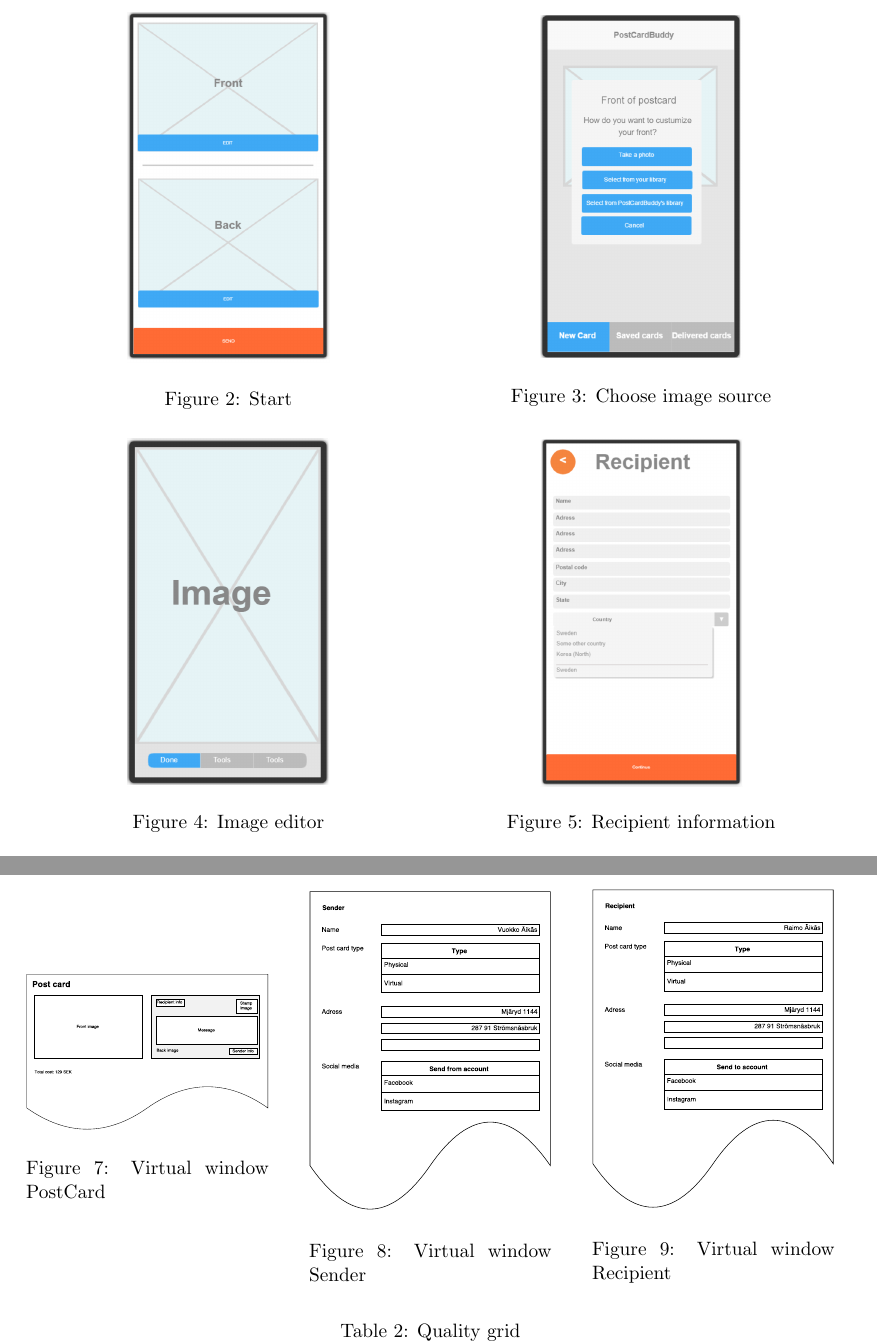
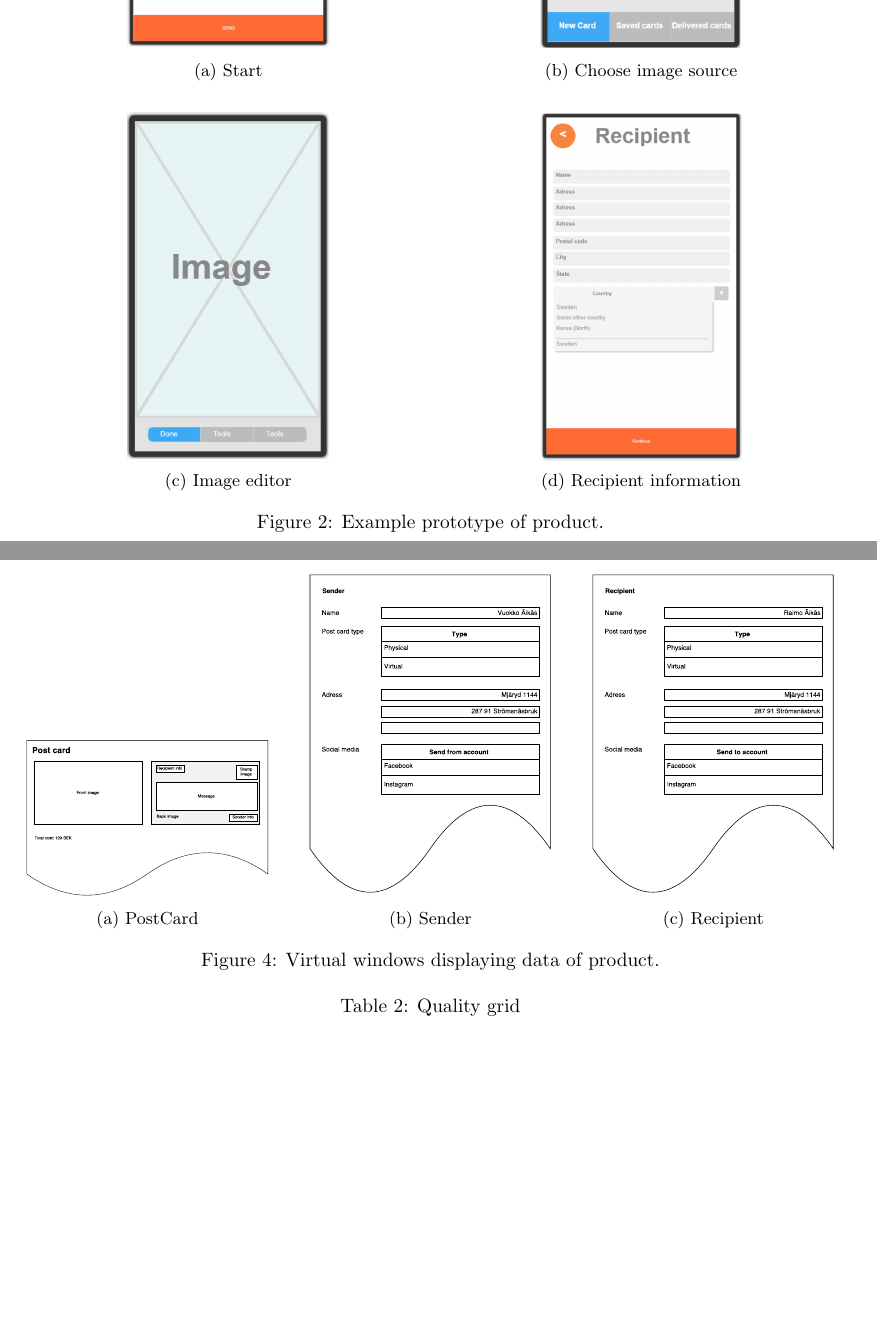
Before and after one commit to Mejvik/ETS170, a LaTeX document (System Requirements/sr.tex): two parts of pages 10 and 15 of 17, joined at a grey line, cut so that both start at the same text, the shorter picture padded with empty space. Compiled offline with pdfLaTeX.

Commit message:
SR v2.03 Layout of figures changed

```diff
--- a/System Requirements/sr.tex
+++ b/System Requirements/sr.tex
@@ -15,6 +15,7 @@
 \usepackage{enumitem}
 \usepackage{titlesec}
 \usepackage{placeins}
+\usepackage{subcaption}
 \newcommand{\tsss}{\thesubsubsection}
 
 \title{PostCardBuddy}
@@ -411,34 +414,36 @@ This section describes the design and layout of the application and postcards se
 	\item [Req \thesubsubsection {.\thedesign} Recipient address] The application shall have an address input screen with an address-book/contacts (not in image), see figure \ref{fig:p4}.
 \end{description}
 
+
+
 \begin{figure}[p]
 	\centering
-	\begin{minipage}{0.5\textwidth}
+	\begin{subfigure}{0.5\textwidth}
 		\centering
 		\includegraphics[width=0.5\textwidth]{Prototype_img/p1.png}
 		\caption{Start}
 		\label{fig:p1}
-	\end{minipage}~
-	\begin{minipage}{0.5\textwidth}
+	\end{subfigure}~
+	\begin{subfigure}{0.5\textwidth}
 		\centering
 		\includegraphics[width=0.5\textwidth]{Prototype_img/p2.png}
 		\caption{Choose image source}
 		\label{fig:p2}
-	\end{minipage}\\[0.5cm]
-	\begin{minipage}{0.5\textwidth}
+	\end{subfigure}\\[0.5cm]
+	\begin{subfigure}{0.5\textwidth}
 		\centering
 		\includegraphics[width=0.5\textwidth]{Prototype_img/p3.png}
 		\caption{Image editor}
 		\label{fig:p3}
-	\end{minipage}~
-	\begin{minipage}{0.5\textwidth}
+	\end{subfigure}~
+	\begin{subfigure}{0.5\textwidth}
 		\centering
 		\includegraphics[width=0.5\textwidth]{Prototype_img/p4.png}
 		\caption{Recipient information}
 		\label{fig:p4}
-	\end{minipage}
-
-
+	\end{subfigure}
+	\caption{Example prototype of product.}
+	\label{fig:prot}
 \end{figure}
 \FloatBarrier
 
@@ -655,20 +660,23 @@ Virtual windows displaying data of product can be seen in figures~\ref{fig:virtu
 \begin{figure}[!ht]
-\begin{minipage}{0.3\textwidth}
+\centering
+\begin{subfigure}{0.3\textwidth}
 \includegraphics[width=\linewidth]{Data_figures/virtualwindows_postcard.pdf}
-\caption{Virtual window PostCard}
+\caption{PostCard}
 \label{fig:virtualwindows_postcard}
-\end{minipage}\hfill
+\end{subfigure}\hfill
 ~
-\begin{minipage}{0.3\textwidth}
+\begin{subfigure}{0.3\textwidth}
 \includegraphics[width=\linewidth]{Data_figures/virtualwindows_sender.pdf}
-\caption{Virtual window Sender}
+\caption{Sender}
 \label{fig:virtualwindows_sender}
-\end{minipage}\hfill
+\end{subfigure}\hfill
 ~
-\begin{minipage}{0.3\textwidth}
+\begin{subfigure}{0.3\textwidth}
 \includegraphics[width=\linewidth]{Data_figures/virtualwindows_recipient.pdf}
-\caption{Virtual window Recipient}
+\caption{Recipient}
 \label{fig:virtualwindows_recipient}
-\end{minipage}
+\end{subfigure}
+\caption{Virtual windows displaying data of product.}
+\label{fig:vw}
 
 \end{figure}
```
Also changed, not shown: System Requirements/sr.pdf, System Requirements/sr.tex (16 more changed lines).
